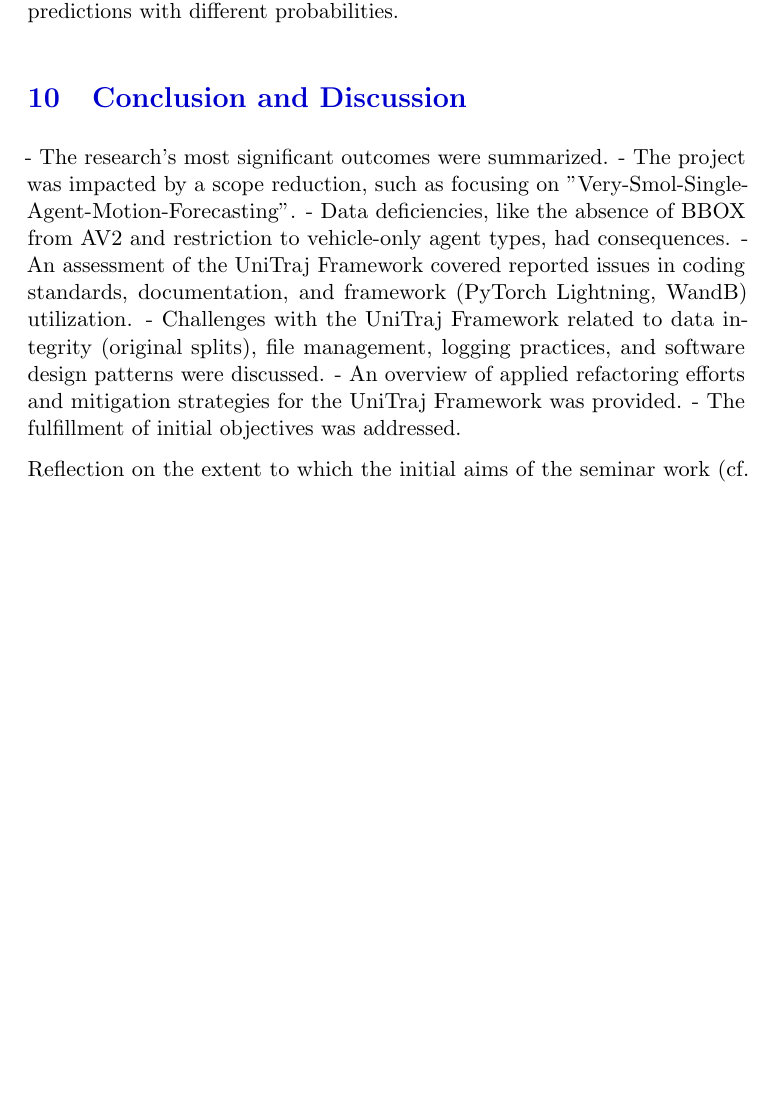
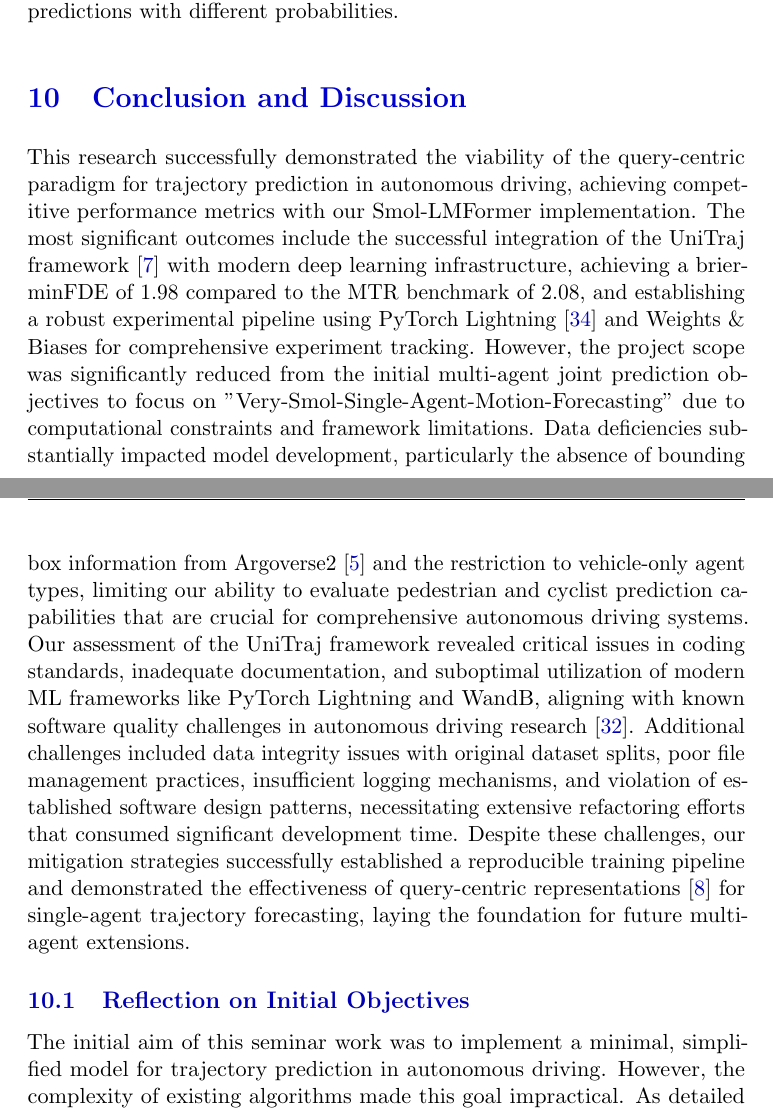
Before and after one commit to JanDuchscherer104/Video-Analysis, a LaTeX document (docs/latex/SeminarReport.tex, which reads docs/latex/chapters/08_conclusion.tex): part of page 48 of 63 before the commit and two parts of pages 48 and 49 of 64 after it, the two joined at a grey line, cut so that both start at the same text, the shorter picture padded with empty space. Compiled offline with pdfLaTeX.

Commit message:
draft conclusion

```diff
--- a/docs/latex/chapters/08_conclusion.tex
+++ b/docs/latex/chapters/08_conclusion.tex
@@ -1,15 +1,16 @@
-
 % 8. Conclusion and Discussion
 \section{Conclusion and Discussion}
 \label{ch:conclusion_future}
-- The research's most significant outcomes were summarized.
-- The project was impacted by a scope reduction, such as focusing on "Very-Smol-Single-Agent-Motion-Forecasting".
-- Data deficiencies, like the absence of BBOX from AV2 and restriction to vehicle-only agent types, had consequences.
-- An assessment of the UniTraj Framework covered reported issues in coding standards, documentation, and framework (PyTorch Lightning, WandB) utilization.
-- Challenges with the UniTraj Framework related to data integrity (original splits), file management, logging practices, and software design patterns were discussed.
-- An overview of applied refactoring efforts and mitigation strategies for the UniTraj Framework was provided.
-- The fulfillment of initial objectives was addressed.
+% - The research's most significant outcomes were summarized.
+% - The project was impacted by a scope reduction, such as focusing on "Very-Smol-Single-Agent-Motion-Forecasting".
+% - Data deficiencies, like the absence of BBOX from AV2 and restriction to vehicle-only agent types, had consequences.
+% - An assessment of the UniTraj Framework covered reported issues in coding standards, documentation, and framework (PyTorch Lightning, WandB) utilization.
+% - Challenges with the UniTraj Framework related to data integrity (original splits), file management, logging practices, and software design patterns were discussed.
+% - An overview of applied refactoring efforts and mitigation strategies for the UniTraj Framework was provided.
+% - The fulfillment of initial objectives was addressed.
+This research successfully demonstrated the viability of the query-centric paradigm for trajectory prediction in autonomous driving, achieving competitive performance metrics with our Smol-LMFormer implementation. The most significant outcomes include the successful integration of the UniTraj framework~\cite{unitrajFeng2024} with modern deep learning infrastructure, achieving a brier-minFDE of 1.98 compared to the MTR benchmark of 2.08, and establishing a robust experimental pipeline using PyTorch Lightning~\cite{falcon2019pytorch} and Weights \& Biases for comprehensive experiment tracking. However, the project scope was significantly reduced from the initial multi-agent joint prediction objectives to focus on "Very-Smol-Single-Agent-Motion-Forecasting" due to computational constraints and framework limitations. Data deficiencies substantially impacted model development, particularly the absence of bounding box information from Argoverse2~\cite{av2Wilson2023} and the restriction to vehicle-only agent types, limiting our ability to evaluate pedestrian and cyclist prediction capabilities that are crucial for comprehensive autonomous driving systems. Our assessment of the UniTraj framework revealed critical issues in coding standards, inadequate documentation, and suboptimal utilization of modern ML frameworks like PyTorch Lightning and WandB, aligning with known software quality challenges in autonomous driving research~\cite{metadriveLi2022}. Additional challenges included data integrity issues with original dataset splits, poor file management practices, insufficient logging mechanisms, and violation of established software design patterns, necessitating extensive refactoring efforts that consumed significant development time. Despite these challenges, our mitigation strategies successfully established a reproducible training pipeline and demonstrated the effectiveness of query-centric representations~\cite{qcnetZhou2023} for single-agent trajectory forecasting, laying the foundation for future multi-agent extensions.
 
+\subsection{Reflection on Initial Objectives}
+\label{sec:conclusion_objectives}
 
-\label{sec:conclusion_objectives}
-Reflection on the extent to which the initial aims of the seminar work (cf. initial presentations/proposals) were achieved.
+The initial aim of this seminar work was to implement a minimal, simplified model for trajectory prediction in autonomous driving. However, the complexity of existing algorithms made this goal impractical. As detailed in Chapter~\ref{ch:methods}, the intricate data pipelines, geometric invariance requirements, and interdependent components of frameworks like UniTraj prevented meaningful simplification without losing essential functionality.
```
Also changed, not shown: docs/latex/chapters/08_conclusion.tex (6 more changed lines).
